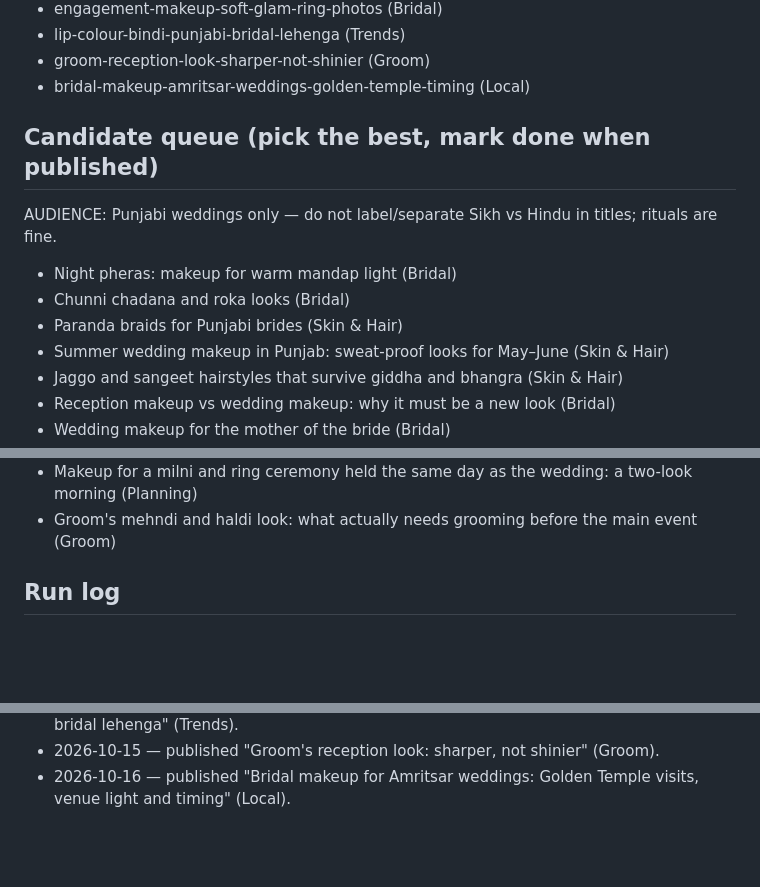
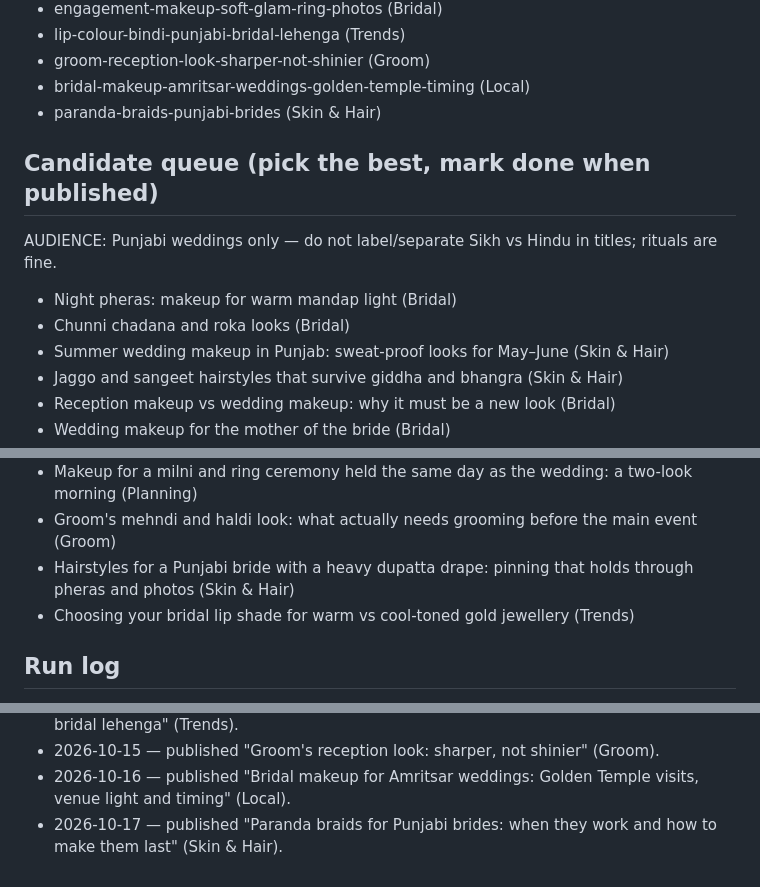
Before and after one commit to Zeabyte-Limited/rk-bridal, a Markdown page: seo-log.md, 3 parts joined by grey strips. Rendered like a GitHub page; blank space fills up the shorter version.

Commit message:
blog: Paranda braids for Punjabi brides: when they work and how to make them last
Co-Authored-By: Claude Sonnet 5 <noreply@anthropic.com>
Claude-Session: https://claude.ai/code/session_01HNLzhjLTZh5j6GgtmZhKzb

```diff
--- a/seo-log.md
+++ b/seo-log.md
@@ -26,12 +26,12 @@ Daily blog agent: append one line per run. Keep the topic lists current to avoid
 - lip-colour-bindi-punjabi-bridal-lehenga (Trends)
 - groom-reception-look-sharper-not-shinier (Groom)
 - bridal-makeup-amritsar-weddings-golden-temple-timing (Local)
+- paranda-braids-punjabi-brides (Skin & Hair)
 
 ## Candidate queue (pick the best, mark done when published)
 AUDIENCE: Punjabi weddings only — do not label/separate Sikh vs Hindu in titles; rituals are fine.
 - Night pheras: makeup for warm mandap light (Bridal)
 - Chunni chadana and roka looks (Bridal)
-- Paranda braids for Punjabi brides (Skin & Hair)
 - Summer wedding makeup in Punjab: sweat-proof looks for May–June (Skin & Hair)
 - Jaggo and sangeet hairstyles that survive giddha and bhangra (Skin & Hair)
 - Reception makeup vs wedding makeup: why it must be a new look (Bridal)
@@ -65,6 +65,8 @@ AUDIENCE: Punjabi weddings only — do not label/separate Sikh vs Hindu in title
 - Choosing between a saree and lehenga for the reception: how the makeup and hair brief should change (Trends)
 - Makeup for a milni and ring ceremony held the same day as the wedding: a two-look morning (Planning)
 - Groom's mehndi and haldi look: what actually needs grooming before the main event (Groom)
+- Hairstyles for a Punjabi bride with a heavy dupatta drape: pinning that holds through pheras and photos (Skin & Hair)
+- Choosing your bridal lip shade for warm vs cool-toned gold jewellery (Trends)
 
 ## Run log
 - 2026-10-02 — site launched with 8 seed posts.
@@ -83,3 +85,4 @@ AUDIENCE: Punjabi weddings only — do not label/separate Sikh vs Hindu in title
 - 2026-10-14 — published "Lip colour and bindi: choosing shades that actually suit your bridal lehenga" (Trends).
 - 2026-10-15 — published "Groom's reception look: sharper, not shinier" (Groom).
 - 2026-10-16 — published "Bridal makeup for Amritsar weddings: Golden Temple visits, venue light and timing" (Local).
+- 2026-10-17 — published "Paranda braids for Punjabi brides: when they work and how to make them last" (Skin & Hair).
```
Also changed, not shown: 1 other file.
